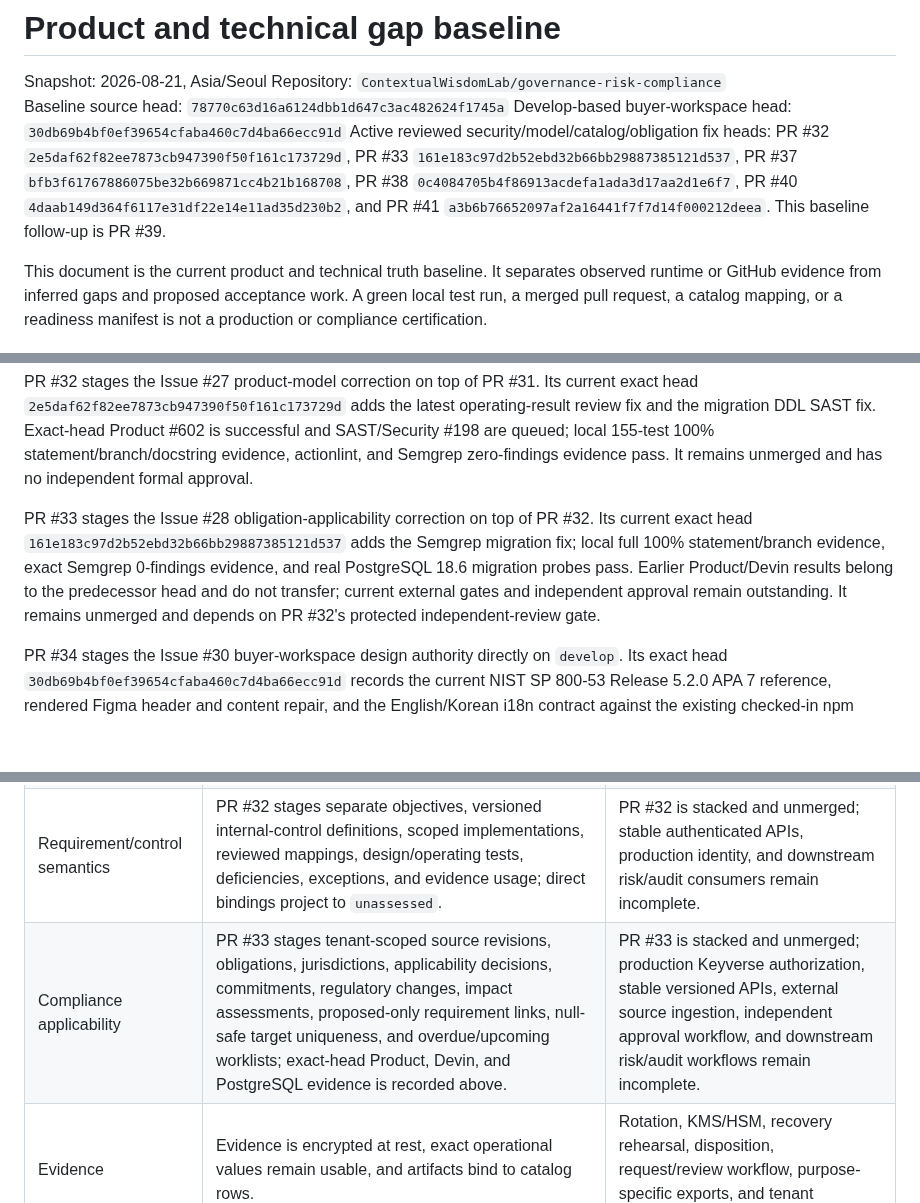
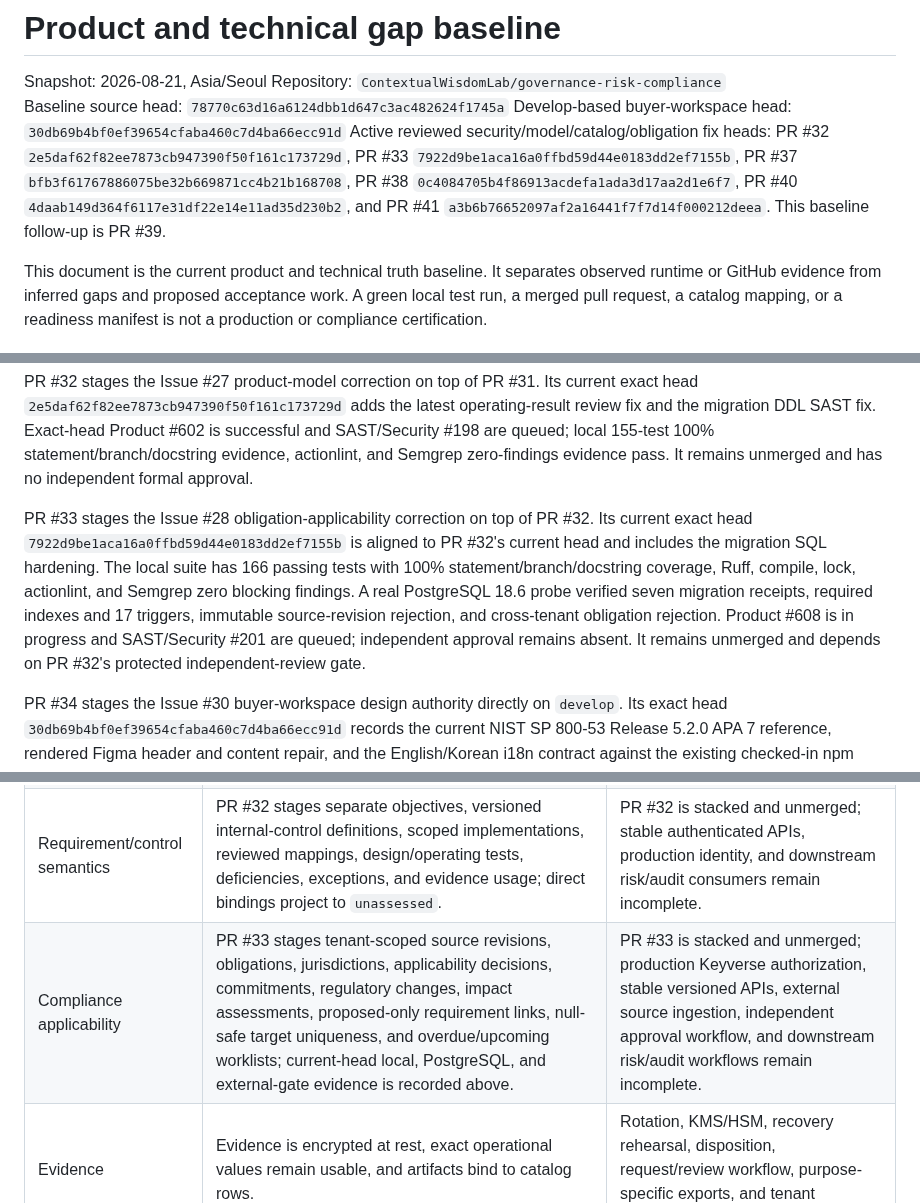
Before and after one commit to ContextualWisdomLab/governance-risk-compliance, a Markdown page: docs/product-technical-gap-baseline.md, 3 parts joined by grey strips. GitHub-like rendering; blank space fills up the shorter version.

Commit message:
docs: refresh obligation review head

```diff
--- a/docs/product-technical-gap-baseline.md
+++ b/docs/product-technical-gap-baseline.md
@@ -4,7 +4,7 @@ Snapshot: 2026-08-21, Asia/Seoul
 Repository: `ContextualWisdomLab/governance-risk-compliance`
 Baseline source head: `78770c63d16a6124dbb1d647c3ac482624f1745a`
 Develop-based buyer-workspace head: `30db69b4bf0ef39654cfaba460c7d4ba66ecc91d`
-Active reviewed security/model/catalog/obligation fix heads: PR #32 `2e5daf62f82ee7873cb947390f50f161c173729d`, PR #33 `161e183c97d2b52ebd32b66bb29887385121d537`, PR #37 `bfb3f61767886075be32b669871cc4b21b168708`, PR #38 `0c4084705b4f86913acdefa1ada3d17aa2d1e6f7`, PR #40 `4daab149d364f6117e31df22e14e11ad35d230b2`, and PR #41 `a3b6b76652097af2a16441f7f7d14f000212deea`. This baseline follow-up is PR #39.
+Active reviewed security/model/catalog/obligation fix heads: PR #32 `2e5daf62f82ee7873cb947390f50f161c173729d`, PR #33 `7922d9be1aca16a0ffbd59d44e0183dd2ef7155b`, PR #37 `bfb3f61767886075be32b669871cc4b21b168708`, PR #38 `0c4084705b4f86913acdefa1ada3d17aa2d1e6f7`, PR #40 `4daab149d364f6117e31df22e14e11ad35d230b2`, and PR #41 `a3b6b76652097af2a16441f7f7d14f000212deea`. This baseline follow-up is PR #39.
 
 This document is the current product and technical truth baseline. It separates
 observed runtime or GitHub evidence from inferred gaps and proposed acceptance
@@ -34,12 +34,15 @@ statement/branch/docstring evidence, actionlint, and Semgrep zero-findings
 evidence pass. It remains unmerged and has no independent formal approval.
 
 PR #33 stages the Issue #28 obligation-applicability correction on top of PR
-#32. Its current exact head `161e183c97d2b52ebd32b66bb29887385121d537` adds the
-Semgrep migration fix; local full 100% statement/branch evidence, exact Semgrep
-0-findings evidence, and real PostgreSQL 18.6 migration probes pass. Earlier
-Product/Devin results belong to the predecessor head and do not transfer;
-current external gates and independent approval remain outstanding. It remains
-unmerged and depends on PR #32's protected independent-review gate.
+#32. Its current exact head `7922d9be1aca16a0ffbd59d44e0183dd2ef7155b` is aligned
+to PR #32's current head and includes the migration SQL hardening. The local
+suite has 166 passing tests with 100% statement/branch/docstring coverage,
+Ruff, compile, lock, actionlint, and Semgrep zero blocking findings. A real
+PostgreSQL 18.6 probe verified seven migration receipts, required indexes and
+17 triggers, immutable source-revision rejection, and cross-tenant obligation
+rejection. Product #608 is in progress and SAST/Security #201 are queued;
+independent approval remains absent. It remains unmerged and depends on PR
+#32's protected independent-review gate.
 
 PR #34 stages the Issue #30 buyer-workspace design authority directly on
 `develop`. Its exact head `30db69b4bf0ef39654cfaba460c7d4ba66ecc91d` records the
@@ -121,7 +124,7 @@ evidence rather than duplicating a privileged loop in this repository.
 | Policy authoring | `policy_document`, immutable `policy_version`, and `policy_control_mapping`; HTTP and CLI paths exist. | No approval/publication workflow, effective period, scheduled review, or tenant-backed identity. |
 | External-requirement catalogs | CSAP 2026.07, SOC 2 TSC, ISMS-P, ISO/IEC 27001:2022, NIST SP 800-53 Rev. 5, COSO 2013, and COSO 2017 identifiers are seeded. | The catalog is a small checked-in slice, not a licensed source-artifact ingestion, edition-diff, OSCAL, or OLIR service. |
 | Requirement/control semantics | PR #32 stages separate objectives, versioned internal-control definitions, scoped implementations, reviewed mappings, design/operating tests, deficiencies, exceptions, and evidence usage; direct bindings project to `unassessed`. | PR #32 is stacked and unmerged; stable authenticated APIs, production identity, and downstream risk/audit consumers remain incomplete. |
-| Compliance applicability | PR #33 stages tenant-scoped source revisions, obligations, jurisdictions, applicability decisions, commitments, regulatory changes, impact assessments, proposed-only requirement links, null-safe target uniqueness, and overdue/upcoming worklists; exact-head Product, Devin, and PostgreSQL evidence is recorded above. | PR #33 is stacked and unmerged; production Keyverse authorization, stable versioned APIs, external source ingestion, independent approval workflow, and downstream risk/audit workflows remain incomplete. |
+| Compliance applicability | PR #33 stages tenant-scoped source revisions, obligations, jurisdictions, applicability decisions, commitments, regulatory changes, impact assessments, proposed-only requirement links, null-safe target uniqueness, and overdue/upcoming worklists; current-head local, PostgreSQL, and external-gate evidence is recorded above. | PR #33 is stacked and unmerged; production Keyverse authorization, stable versioned APIs, external source ingestion, independent approval workflow, and downstream risk/audit workflows remain incomplete. |
 | Evidence | Evidence is encrypted at rest, exact operational values remain usable, and artifacts bind to catalog rows. | Rotation, KMS/HSM, recovery rehearsal, disposition, request/review workflow, purpose-specific exports, and tenant authorization are incomplete. |
 | Gap query | PR #32 projects latest policy mappings and catalog rows through explicit control statuses; legacy direct bindings remain `unassessed`. | The feature is not merged, and risk priority, production ownership, authenticated APIs, and remediation workflows remain absent. |
 | Integrity | SQLite/PostgreSQL triggers protect audit history and finalized policy history; stale policy writers receive `409 Conflict`. | PostgreSQL lifecycle work is in PR #18 and is not merged at this snapshot. |
```
Also changed, not shown: other parts of docs/product-technical-gap-baseline.md (+3 -3 lines).
